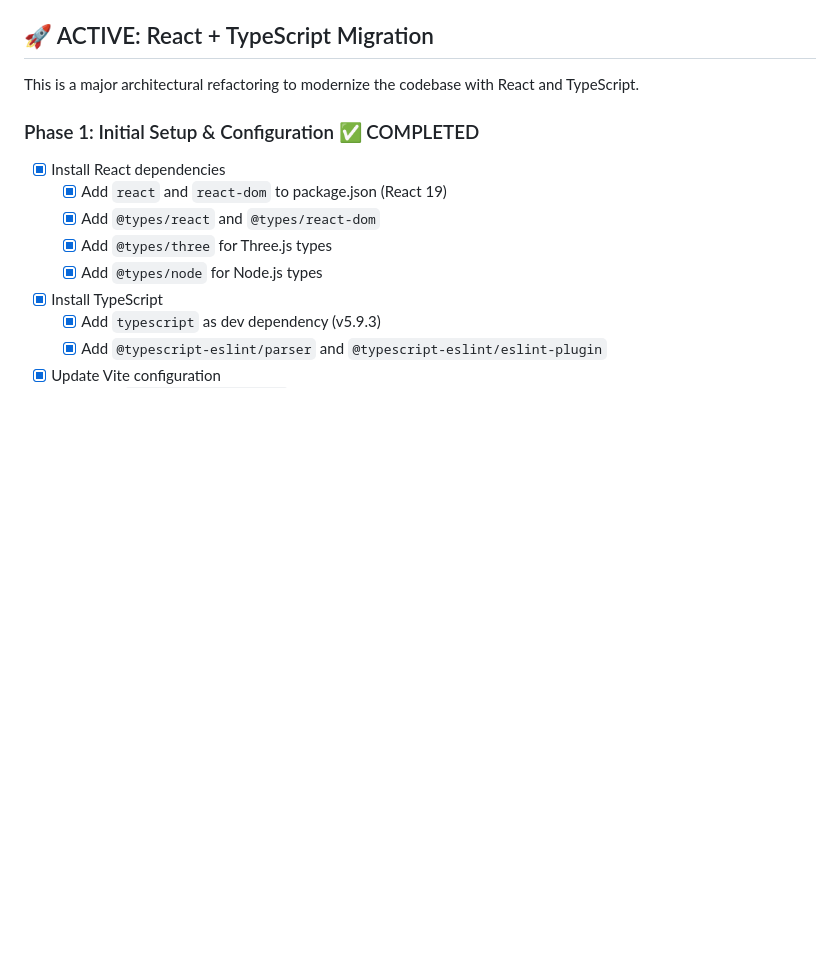
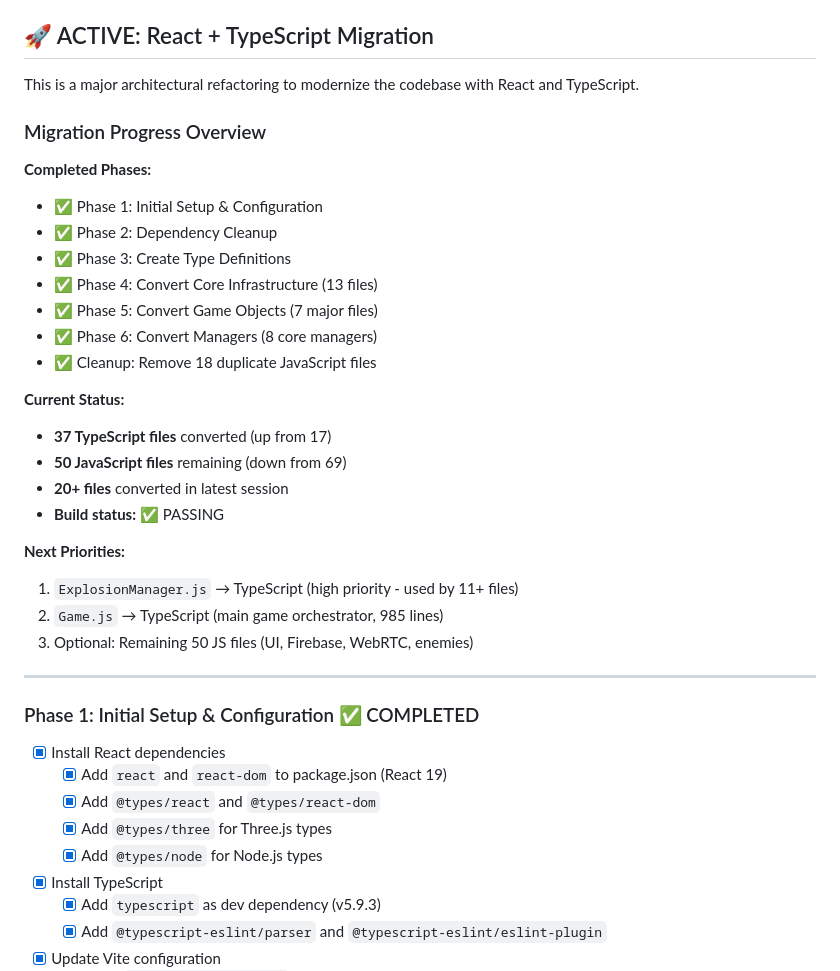
Before and after one commit to theautomat/dotty, a Markdown page: tasks.md, the part around the change printed below. Drawn GitHub-style; blank space fills up the shorter version.

```diff
--- a/tasks.md
+++ b/tasks.md
@@ -3,6 +3,30 @@
 ## 🚀 ACTIVE: React + TypeScript Migration
 
 This is a major architectural refactoring to modernize the codebase with React and TypeScript.
+
+### Migration Progress Overview
+
+**Completed Phases:**
+- ✅ Phase 1: Initial Setup & Configuration
+- ✅ Phase 2: Dependency Cleanup
+- ✅ Phase 3: Create Type Definitions
+- ✅ Phase 4: Convert Core Infrastructure (13 files)
+- ✅ Phase 5: Convert Game Objects (7 major files)
+- ✅ Phase 6: Convert Managers (8 core managers)
+- ✅ Cleanup: Remove 18 duplicate JavaScript files
+
+**Current Status:**
+- **37 TypeScript files** converted (up from 17)
+- **50 JavaScript files** remaining (down from 69)
+- **20+ files** converted in latest session
+- **Build status:** ✅ PASSING
+
+**Next Priorities:**
+1. `ExplosionManager.js` → TypeScript (high priority - used by 11+ files)
+2. `Game.js` → TypeScript (main game orchestrator, 985 lines)
+3. Optional: Remaining 50 JS files (UI, Firebase, WebRTC, enemies)
+
+---
 
 ### Phase 1: Initial Setup & Configuration ✅ COMPLETED
 - [x] Install React dependencies
```
Also changed, not shown: other parts of tasks.md (+81 -44 lines).
